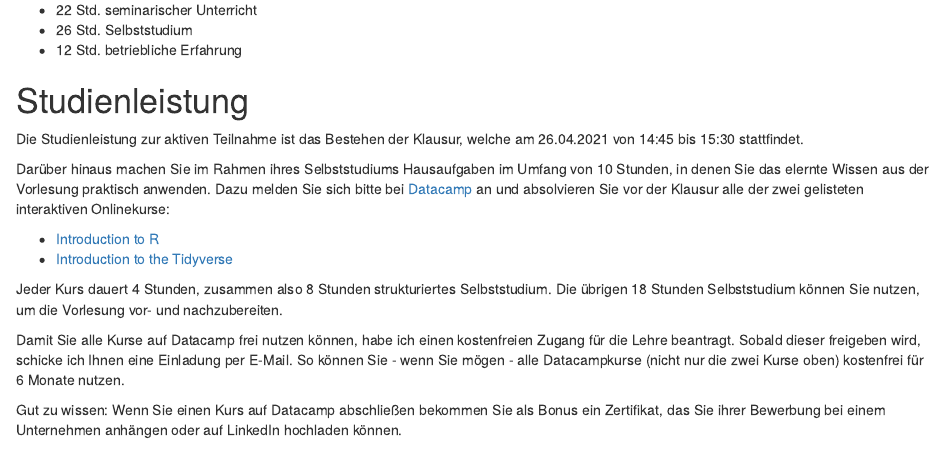
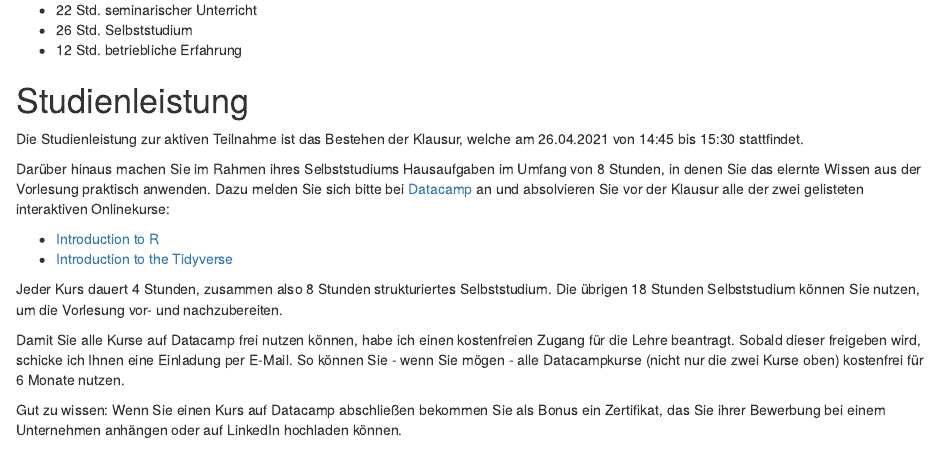
Before and after one commit to wasilios-hariskos/4-SK-04-WIM19, an R Markdown document (00_kursseite.Rmd): the page in a window 1100 px wide, from 510 px down. Rendered offline with R 4.5, knitr and Pandoc, with nearby package versions.

```diff
--- a/00_kursseite.Rmd
+++ b/00_kursseite.Rmd
@@ -38,7 +38,7 @@
 
 Die Studienleistung zur aktiven Teilnahme ist das Bestehen der Klausur, welche am 26.04.2021 von 14:45 bis 15:30 stattfindet.
 
-Darüber hinaus machen Sie im Rahmen ihres Selbststudiums Hausaufgaben im Umfang von 10 Stunden, in denen Sie das elernte Wissen aus der Vorlesung praktisch anwenden. Dazu melden Sie sich bitte bei [Datacamp](https://www.datacamp.com) an und absolvieren Sie vor der Klausur alle der zwei gelisteten interaktiven Onlinekurse:
+Darüber hinaus machen Sie im Rahmen ihres Selbststudiums Hausaufgaben im Umfang von 8 Stunden, in denen Sie das elernte Wissen aus der Vorlesung praktisch anwenden. Dazu melden Sie sich bitte bei [Datacamp](https://www.datacamp.com) an und absolvieren Sie vor der Klausur alle der zwei gelisteten interaktiven Onlinekurse:
 
 + [Introduction to R](https://learn.datacamp.com/courses/free-introduction-to-r)
 + [Introduction to the Tidyverse](https://learn.datacamp.com/courses/introduction-to-the-tidyverse)
```
Also changed, not shown: 00_kursseite.html (added).
